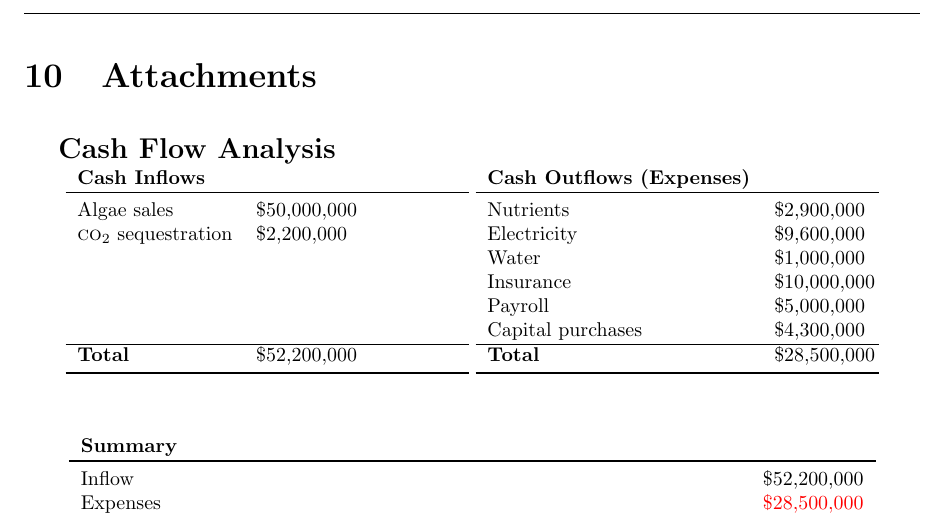
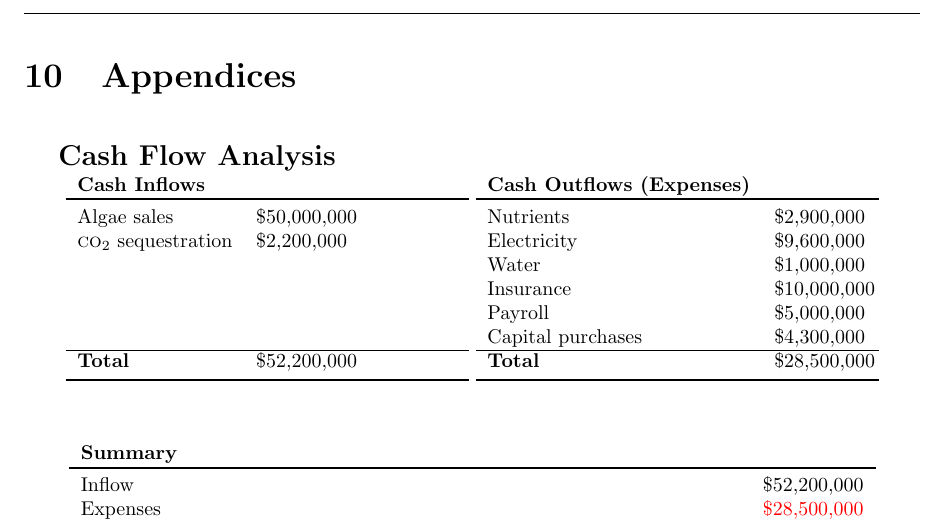
Before and after one commit to schalla/Sora, a LaTeX document (bp/sora.tex): part of page 19 of 25, cut at the place of the change. Compiled offline with pdfLaTeX.

Commit message:
Renamed 'attachments' to 'appendices'

```diff
--- a/bp/sora.tex
+++ b/bp/sora.tex
@@ -902,7 +902,7 @@ closing the endeavor and recouping losses.
 
 \newpage
 
-\section{Attachments}
+\section{Appendices}
 \label{sec:attachments}
 
 
```
